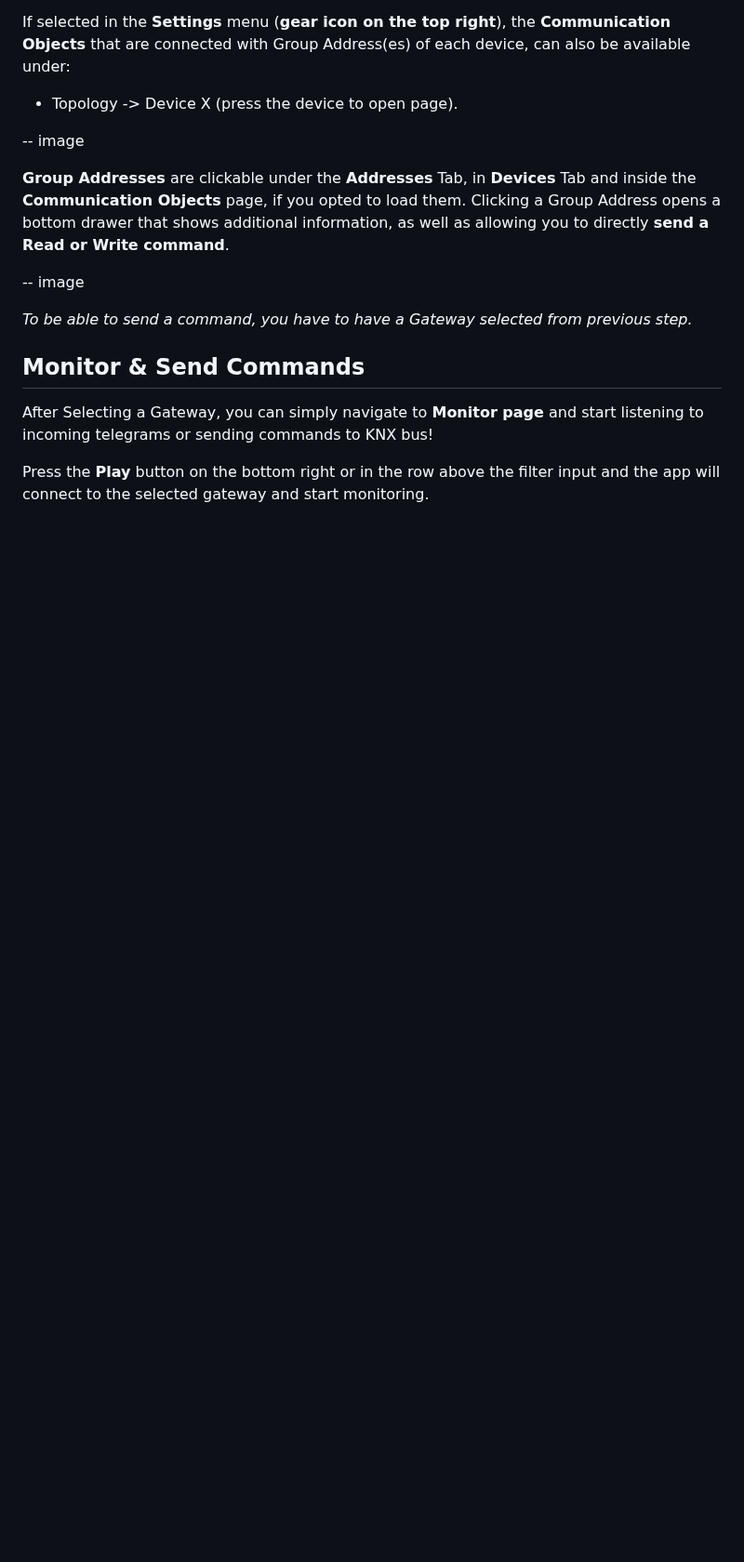
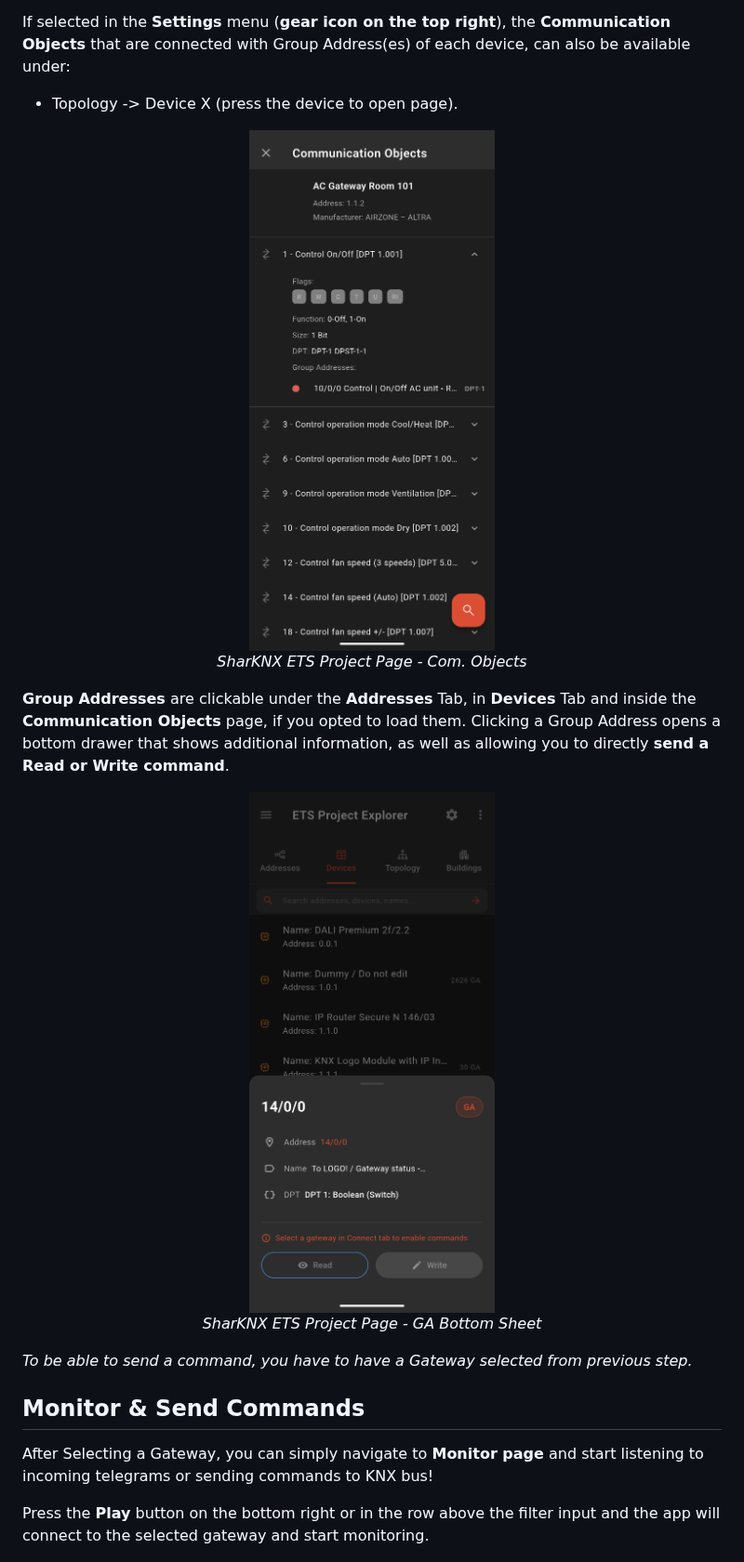
Before and after one commit to owl-automata/SharKNX, a Markdown page: docs/getting-started.md, the part around one of its changes. Shown at 93% size. GitHub-like rendering; pictures changed too: assets/screenshots/getting-started-guide/com_objects_view.png (added), assets/screenshots/getting-started-guide/ga_bottom_sheet.png (added); blank space fills up the shorter version.

Commit message:
Updated getting started guide.

```diff
--- a/docs/getting-started.md
+++ b/docs/getting-started.md
@@ -56,11 +66,20 @@ If selected in the **Settings** menu (**gear icon on the top right**), the **Com
 
 - Topology -> Device X (press the device to open page).
 
--- image
+<p align="center">
+  <img src="../assets/screenshots/getting-started-guide/com_objects_view.png" alt="Communication Objects" width="400" />
+  <br>
+  <em>SharKNX ETS Project Page - Com. Objects</em>
+</p>
 
 **Group Addresses** are clickable under the **Addresses** Tab, in **Devices** Tab and inside the **Communication Objects** page, if you opted to load them. Clicking a Group Address opens a bottom drawer that shows additional information, as well as allowing you to directly **send a Read or Write command**.
 
--- image
+<p align="center">
+  <img src="../assets/screenshots/getting-started-guide/ga_bottom_sheet.png" alt="GA Bottom Sheet" width="400" />
+  <br>
+  <em>SharKNX ETS Project Page - GA Bottom Sheet</em>
+</p>
+
 
 *To be able to send a command, you have to have a Gateway selected from previous step.*
 ## Monitor & Send Commands
```
Also changed, not shown: other parts of docs/getting-started.md (+10 -0 lines), assets/screenshots/getting-started-guide/buildings_view.png (added), assets/screenshots/getting-started-guide/device_view.png (added), assets/screenshots/getting-started-guide/ga_view.png (added), assets/screenshots/getting-started-guide/topology_view.png (added).
